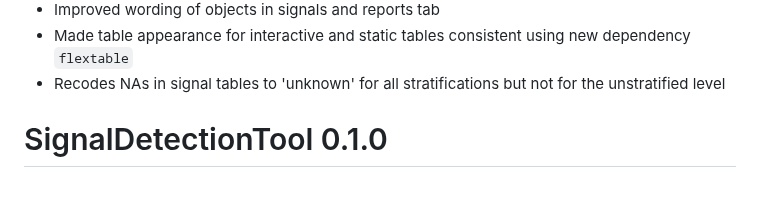
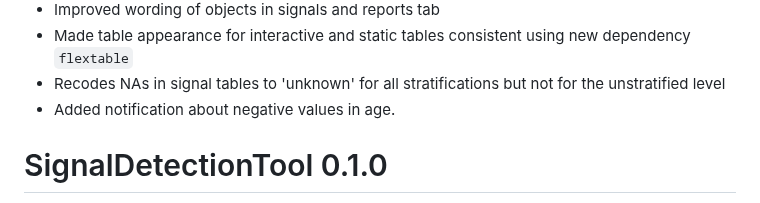
Before and after one commit to United4Surveillance/signal-detection-tool, a Markdown page: NEWS.md, the part around the change. Drawn GitHub-style.

Commit message:
Updated NEWS.

```diff
--- a/NEWS.md
+++ b/NEWS.md
@@ -26,6 +26,7 @@
 * Improved wording of objects in signals and reports tab
 * Made table appearance for interactive and static tables consistent using new dependency `flextable`
 * Recodes NAs in signal tables to 'unknown' for all stratifications but not for the unstratified level
+* Added notification about negative values in age.
 
 
 # SignalDetectionTool 0.1.0
```
